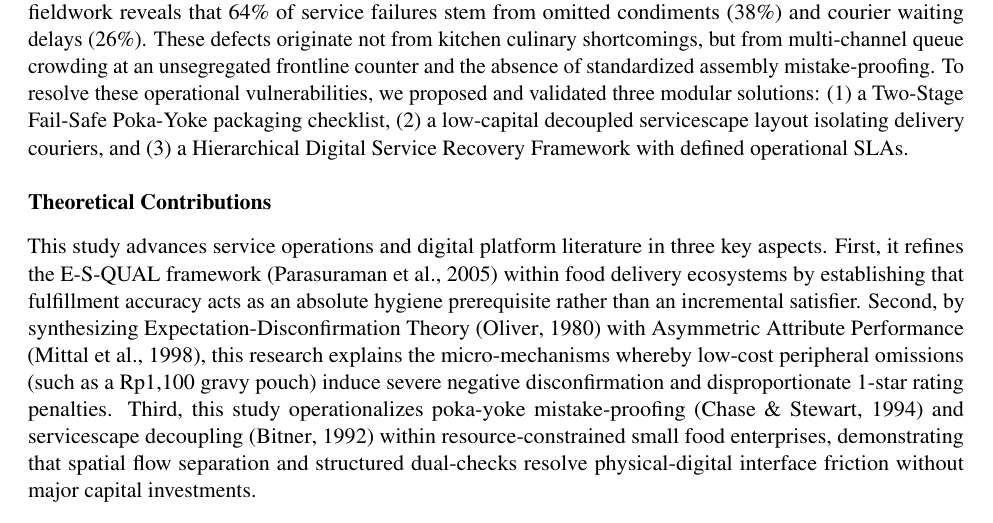
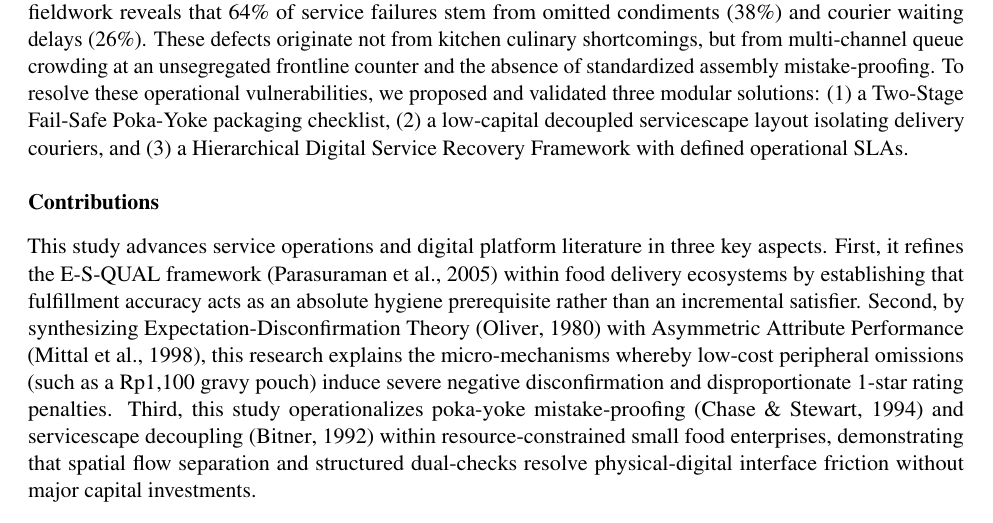
Before and after one commit to adrianaryaputra/skripsi-marsia, a LaTeX document (jomas/main.tex): part of page 17 of 18, cut so that both start at the same text. Compiled offline with pdfLaTeX.

Commit message:
docs(jomas): simplify section title to Contributions

```diff
--- a/jomas/main.tex
+++ b/jomas/main.tex
@@ -734,7 +734,7 @@ Online food delivery platforms offer substantial commercial growth for urban sma
 
 Our empirical analysis of 4,584 customer reviews, time-and-motion queue telemetry, and multi-informant fieldwork reveals that 64\% of service failures stem from omitted condiments (38\%) and courier waiting delays (26\%). These defects originate not from kitchen culinary shortcomings, but from multi-channel queue crowding at an unsegregated frontline counter and the absence of standardized assembly mistake-proofing. To resolve these operational vulnerabilities, we proposed and validated three modular solutions: (1) a Two-Stage Fail-Safe Poka-Yoke packaging checklist, (2) a low-capital decoupled servicescape layout isolating delivery couriers, and (3) a Hierarchical Digital Service Recovery Framework with defined operational SLAs.
 
-\subsection{Theoretical Contributions}
+\subsection{Contributions}
 This study advances service operations and digital platform literature in three key aspects. First, it refines the E-S-QUAL framework \parencite{parasuraman2005esqual} within food delivery ecosystems by establishing that fulfillment accuracy acts as an absolute hygiene prerequisite rather than an incremental satisfier. Second, by synthesizing Expectation-Disconfirmation Theory \parencite{oliver1980cognition} with Asymmetric Attribute Performance \parencite{mittal1998asymmetric}, this research explains the micro-mechanisms whereby low-cost peripheral omissions (such as a Rp1,100 gravy pouch) induce severe negative disconfirmation and disproportionate 1-star rating penalties. Third, this study operationalizes poka-yoke mistake-proofing \parencite{chase1994failsafe} and servicescape decoupling \parencite{bitner1992servicescapes} within resource-constrained small food enterprises, demonstrating that spatial flow separation and structured dual-checks resolve physical-digital interface friction without major capital investments.
 
 \subsection{Limitations and Future Research}
```
Also changed, not shown: jomas/main.pdf.
